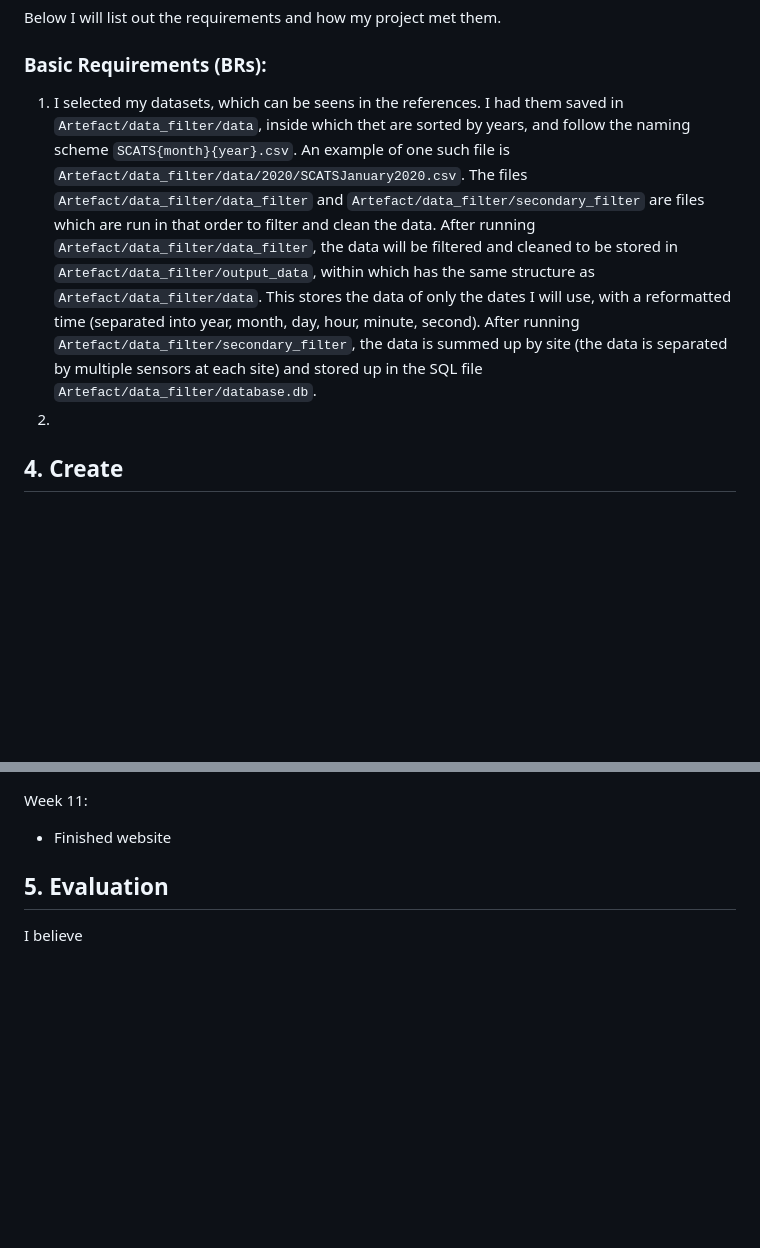
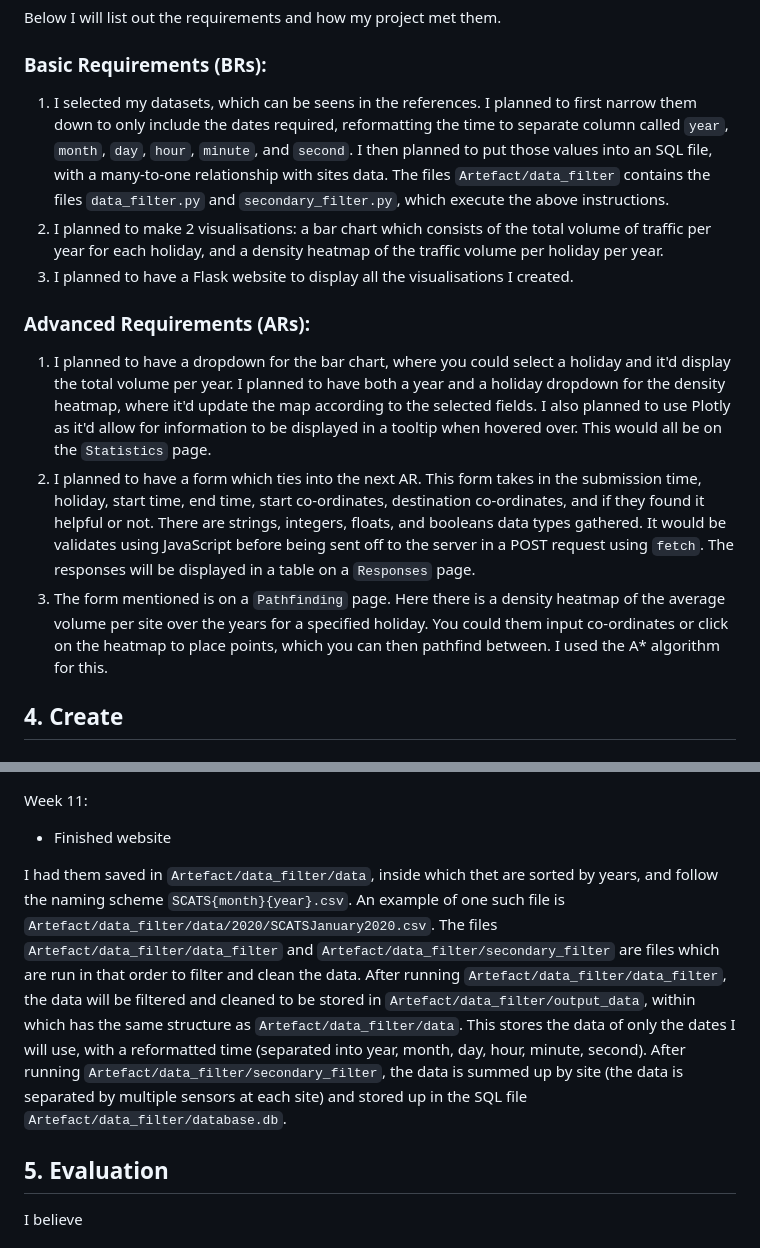
Before and after one commit to HiPeople21/LC_CS_Project, a Markdown page: report.md, 2 parts joined by grey strips. GitHub-like rendering; blank space fills up the shorter version.

Commit message:
Update report.md
Wrote Plan and Design

```diff
--- a/report.md
+++ b/report.md
@@ -37,8 +37,14 @@ I plan to have a website with 4 pages as the web interface, which will be a home
 Below I will list out the requirements and how my project met them.
 
 ### Basic Requirements (BRs):
-1. I selected my datasets, which can be seens in the references. I had them saved in `Artefact/data_filter/data`, inside which thet are sorted by years, and follow the naming scheme `SCATS{month}{year}.csv`. An example of one such file is `Artefact/data_filter/data/2020/SCATSJanuary2020.csv`. The files `Artefact/data_filter/data_filter` and `Artefact/data_filter/secondary_filter` are files which are run in that order to filter and clean the data. After running `Artefact/data_filter/data_filter`, the data will be filtered and cleaned to be stored in `Artefact/data_filter/output_data`, within which has the same structure as `Artefact/data_filter/data`. This stores the data of only the dates I will use, with a reformatted time (separated into year, month, day, hour, minute, second). After running `Artefact/data_filter/secondary_filter`, the data is summed up by site (the data is separated by multiple sensors at each site) and stored up in the SQL file `Artefact/data_filter/database.db`.
-2.
+1. I selected my datasets, which can be seens in the references. I planned to first narrow them down to only include the dates required, reformatting the time to separate column called `year`, `month`, `day`, `hour`, `minute`, and `second`. I then planned to put those values into an SQL file, with a many-to-one relationship with sites data. The files `Artefact/data_filter` contains the files `data_filter.py` and `secondary_filter.py`, which execute the above instructions.
+2. I planned to make 2 visualisations: a bar chart which consists of the total volume of traffic per year for each holiday, and a density heatmap of the traffic volume per holiday per year.
+3. I planned to have a Flask website to display all the visualisations I created.
+
+### Advanced Requirements (ARs):
+1. I planned to have a dropdown for the bar chart, where you could select a holiday and it'd display the total volume per year. I planned to have both a year and a holiday dropdown for the density heatmap, where it'd update the map according to the selected fields. I also planned to use Plotly as it'd allow for information to be displayed in a tooltip when hovered over. This would all be on the `Statistics` page.
+2. I planned to have a form which ties into the next AR. This form takes in the submission time, holiday, start time, end time, start co-ordinates, destination co-ordinates, and if they found it helpful or not. There are strings, integers, floats, and booleans data types gathered. It would be validates using JavaScript before being sent off to the server in a POST request using `fetch`. The responses will be displayed in a table on a `Responses` page.
+3. The form mentioned is on a `Pathfinding` page. Here there is a density heatmap of the average volume per site over the years for a specified holiday. You could them input co-ordinates or click on the heatmap to place points, which you can then pathfind between. I used the A* algorithm for this.
 
 ## 4. Create
 ### Log
@@ -80,6 +86,7 @@ Week 10:
 Week 11:
 - Finished website
 
+I had them saved in `Artefact/data_filter/data`, inside which thet are sorted by years, and follow the naming scheme `SCATS{month}{year}.csv`. An example of one such file is `Artefact/data_filter/data/2020/SCATSJanuary2020.csv`. The files `Artefact/data_filter/data_filter` and `Artefact/data_filter/secondary_filter` are files which are run in that order to filter and clean the data. After running `Artefact/data_filter/data_filter`, the data will be filtered and cleaned to be stored in `Artefact/data_filter/output_data`, within which has the same structure as `Artefact/data_filter/data`. This stores the data of only the dates I will use, with a reformatted time (separated into year, month, day, hour, minute, second). After running `Artefact/data_filter/secondary_filter`, the data is summed up by site (the data is separated by multiple sensors at each site) and stored up in the SQL file `Artefact/data_filter/database.db`.
 
 ## 5. Evaluation
 I believe
```
